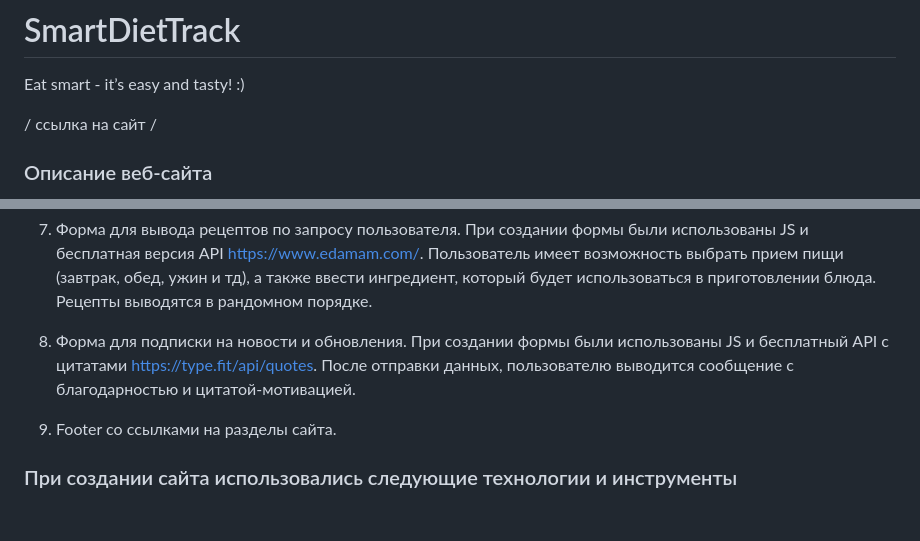
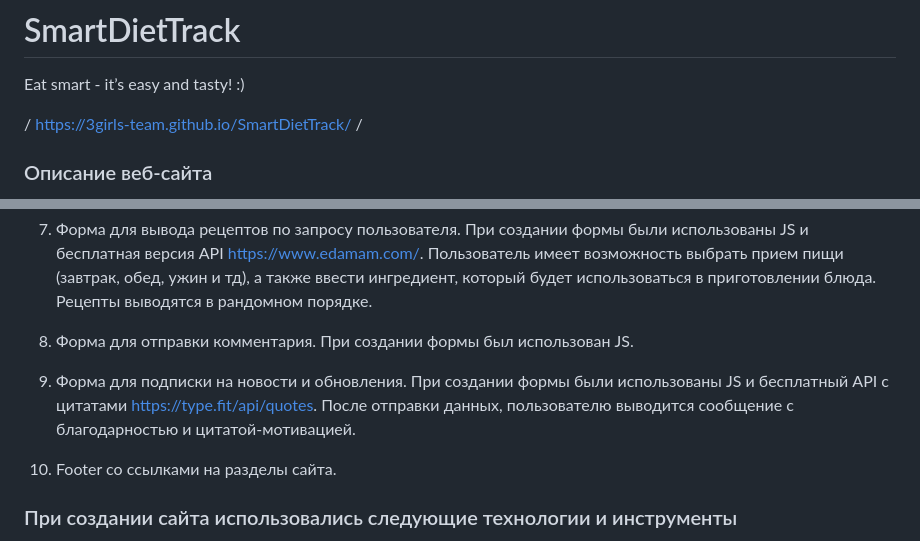
Before and after one commit to 3Girls-team/SmartDietTrack, a Markdown page: README.md, 2 parts joined by grey strips. Rendered like a GitHub page; blank space fills up the shorter version.

```diff
--- a/README.md
+++ b/README.md
@@ -1,7 +1,7 @@
 # SmartDietTrack
 Eat smart - it’s easy and tasty! :)
 
-/ ссылка на сайт /
+/ https://3girls-team.github.io/SmartDietTrack/ /
 
 ### Описание веб-сайта
 
@@ -43,9 +43,12 @@ SmartDietTrack представляет собой учебный проект,
 
 7. Форма для вывода рецептов по запросу пользователя. При создании формы были использованы JS и бесплатная версия API https://www.edamam.com/. Пользователь имеет возможность выбрать прием пищи (завтрак, обед, ужин и тд), а также ввести ингредиент, который будет использоваться в приготовлении блюда. Рецепты выводятся в рандомном порядке.
 
-8. Форма для подписки на новости и обновления. При создании формы были использованы JS и бесплатный API с цитатами https://type.fit/api/quotes. После отправки данных, пользователю выводится сообщение с благодарностью и цитатой-мотивацией.
+8. Форма для отправки комментария. При создании формы был использован JS.
 
-9. Footer со ссылками на разделы сайта.
+9. Форма для подписки на новости и обновления. При создании формы были использованы JS и бесплатный API с цитатами https://type.fit/api/quotes. После отправки данных, пользователю выводится сообщение с благодарностью и цитатой-мотивацией.
+
+10. Footer со ссылками на разделы сайта.
+
 
 ### При создании сайта использовались следующие технологии и инструменты
 
```
